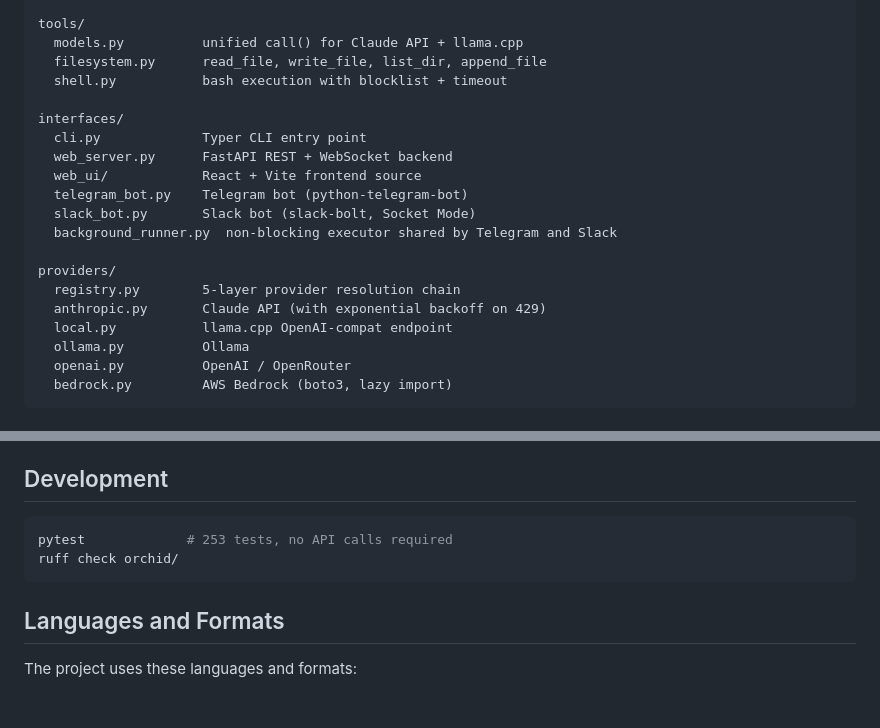
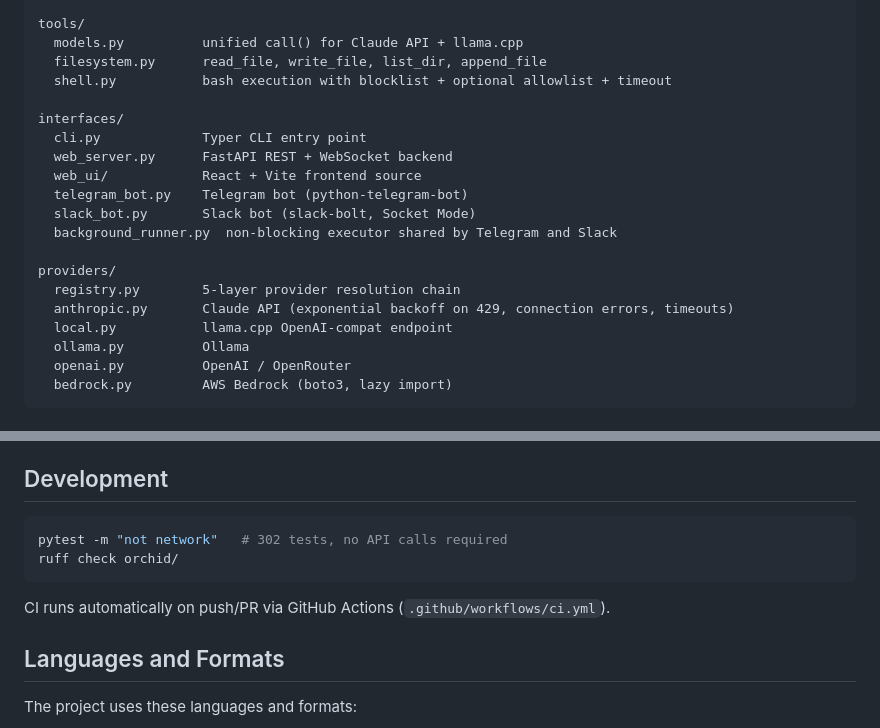
Before and after one commit to scheidydude/orchid, a Markdown page: README.md, 2 parts joined by grey strips. Drawn GitHub-style; blank space fills up the shorter version.

````diff
--- a/README.md
+++ b/README.md
@@ -267,7 +267,7 @@ memory/
 tools/
   models.py          unified call() for Claude API + llama.cpp
   filesystem.py      read_file, write_file, list_dir, append_file
-  shell.py           bash execution with blocklist + timeout
+  shell.py           bash execution with blocklist + optional allowlist + timeout
 
 interfaces/
   cli.py             Typer CLI entry point
@@ -279,7 +279,7 @@ interfaces/
 
 providers/
   registry.py        5-layer provider resolution chain
-  anthropic.py       Claude API (with exponential backoff on 429)
+  anthropic.py       Claude API (exponential backoff on 429, connection errors, timeouts)
   local.py           llama.cpp OpenAI-compat endpoint
   ollama.py          Ollama
   openai.py          OpenAI / OpenRouter
@@ -298,9 +298,11 @@ Override per-project with `model_preference: claude` in `.orchid.yaml`.
 ## Development
 
 ```bash
-pytest             # 253 tests, no API calls required
+pytest -m "not network"   # 302 tests, no API calls required
 ruff check orchid/
 ```
+
+CI runs automatically on push/PR via GitHub Actions (`.github/workflows/ci.yml`).
 
 ## Languages and Formats
 The project uses these languages and formats:
````
Also changed, not shown: CLAUDE.md (+7 -5 lines), docs/getting-started.md (+23 -6 lines).
